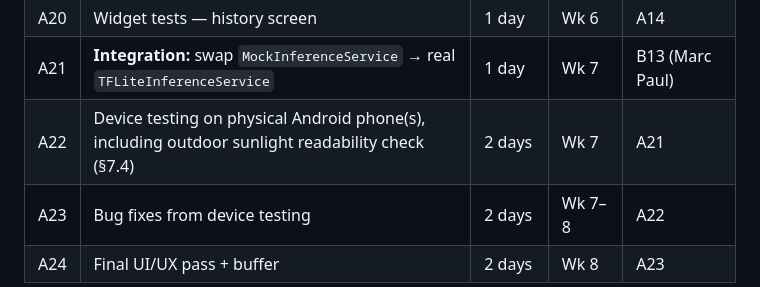
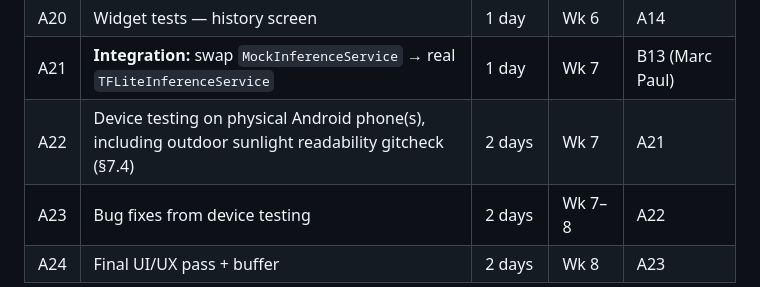
Before and after one commit to reyxdz/bananaCheck, a Markdown page: PROJECT_PLAN.md, the part around the change. Rendered like a GitHub page.

Commit message:
update project plan

```diff
--- a/PROJECT_PLAN.md
+++ b/PROJECT_PLAN.md
@@ -463,7 +463,7 @@ Apply the same trick to local storage (agree on a `ScanRecord` data model shape
 | A19 | Widget tests — results screen | 1 day | Wk 6 | A10 |
 | A20 | Widget tests — history screen | 1 day | Wk 6 | A14 |
 | A21 | **Integration:** swap `MockInferenceService` → real `TFLiteInferenceService` | 1 day | Wk 7 | B13 (Marc Paul) |
-| A22 | Device testing on physical Android phone(s), including outdoor sunlight readability check (§7.4) | 2 days | Wk 7 | A21 |
+| A22 | Device testing on physical Android phone(s), including outdoor sunlight readability gitcheck (§7.4) | 2 days | Wk 7 | A21 |
 | A23 | Bug fixes from device testing | 2 days | Wk 7–8 | A22 |
 | A24 | Final UI/UX pass + buffer | 2 days | Wk 8 | A23 |
 
```
